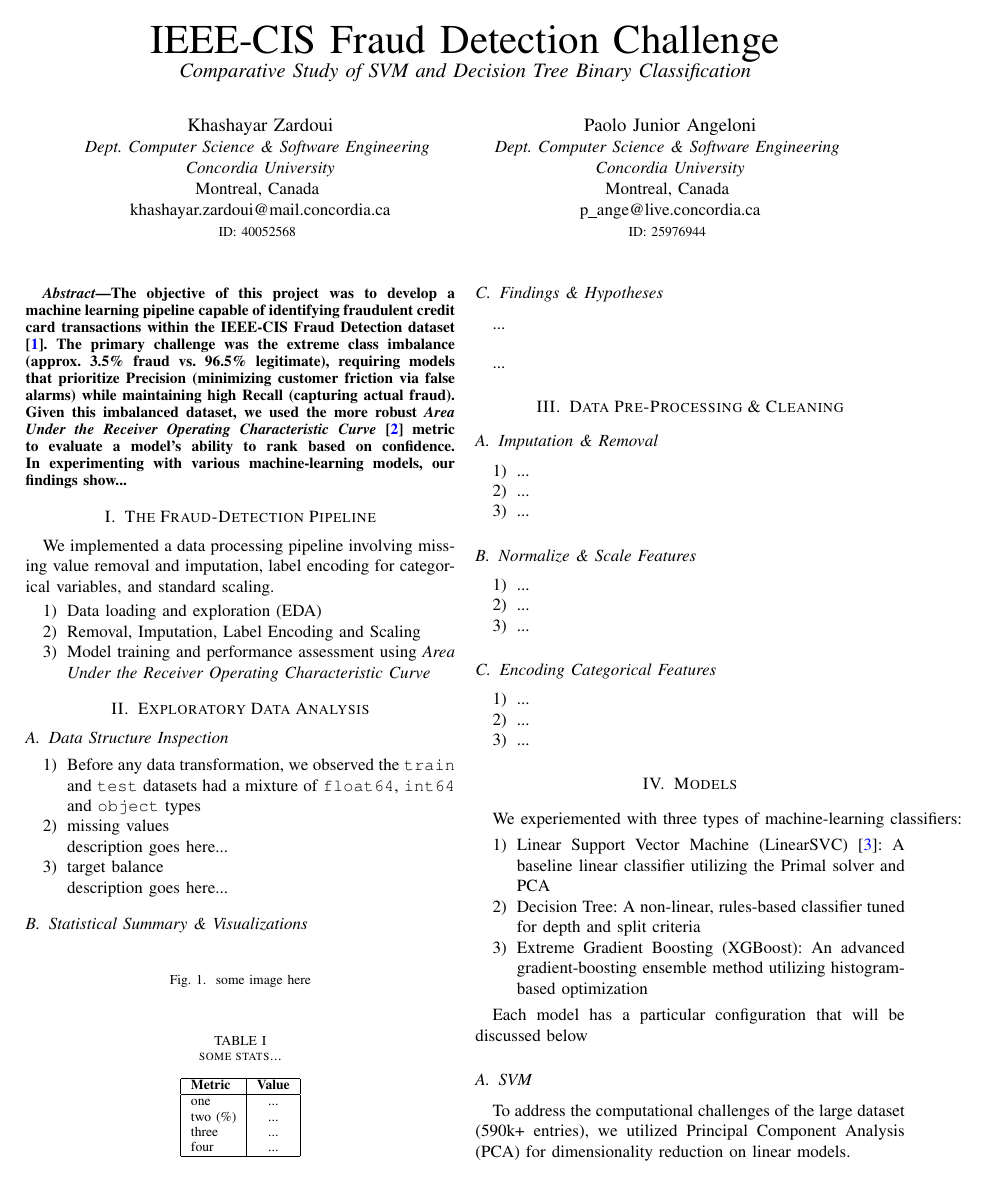
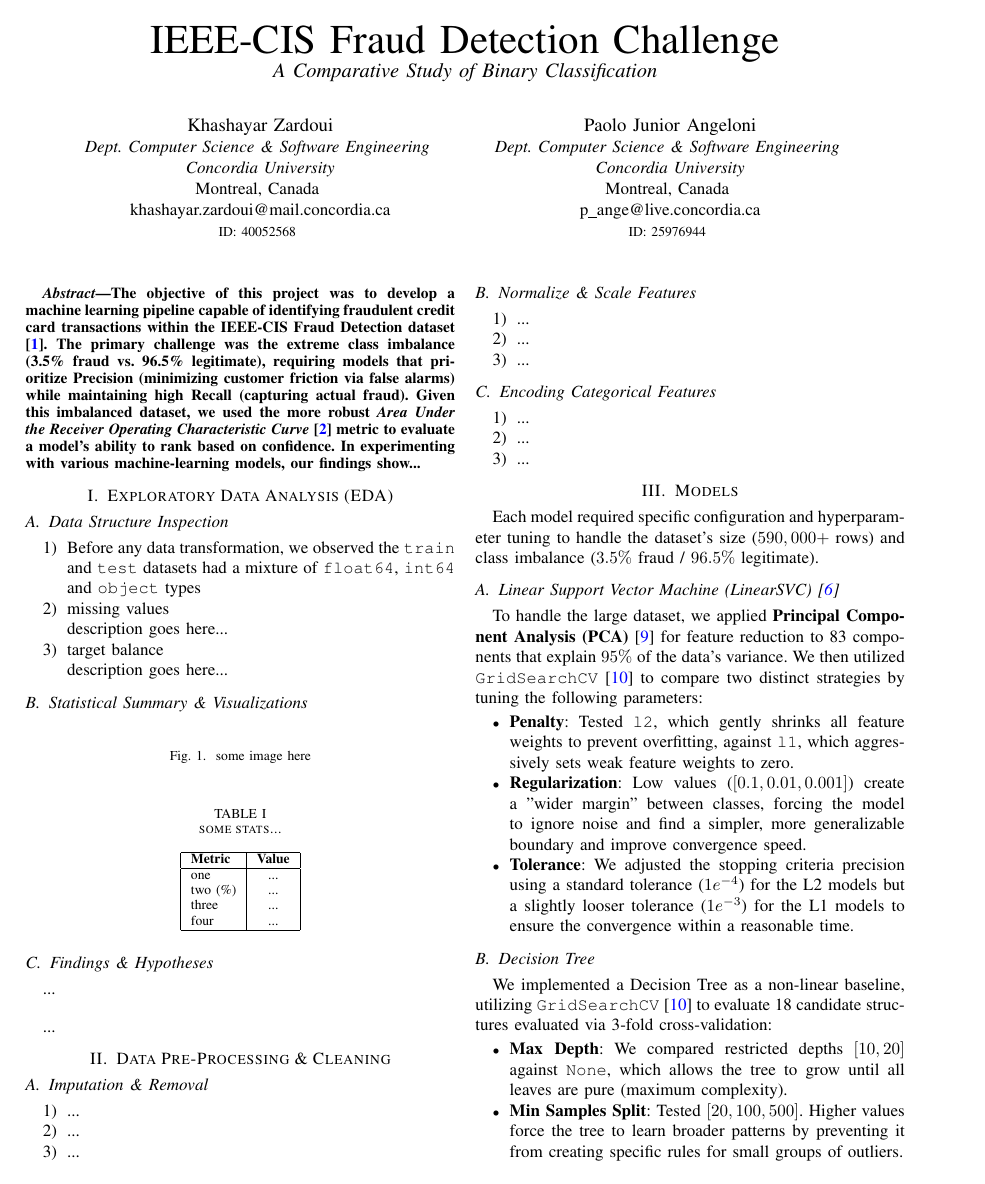
Before and after one commit to Khashi99/IEEE-CIS_Fraud_Detection_2025, a LaTeX paper (report/report.tex): page 1 of 3. Compiled offline with pdfLaTeX.

Commit message:
cleanup, models section done

```diff
--- a/report/report.tex
+++ b/report/report.tex
@@ -22,7 +22,7 @@
 \begin{document}
 
 \title{IEEE-CIS Fraud Detection Challenge \\
-    \large\textit{Comparative Study of SVM and Decision Tree Binary Classification}
+    \large\textit{A Comparative Study of Binary Classification}
 }
 
 \author{
@@ -44,18 +44,10 @@
 \pagestyle{plain}
 \maketitle
 \begin{abstract}
-    The objective of this project was to develop a machine learning pipeline capable of identifying fraudulent credit card transactions within the IEEE-CIS Fraud Detection dataset \cite{b1}. The primary challenge was the extreme class imbalance (approx. 3.5\% fraud vs. 96.5\% legitimate), requiring models that prioritize Precision (minimizing customer friction via false alarms) while maintaining high Recall (capturing actual fraud). Given this imbalanced dataset, we used the more robust \textit{Area Under the Receiver Operating Characteristic Curve} \cite{b2} metric to evaluate a model's ability to rank based on confidence. In experimenting with various machine-learning models, our findings show...
+    The objective of this project was to develop a machine learning pipeline capable of identifying fraudulent credit card transactions within the IEEE-CIS Fraud Detection dataset \cite{b1}. The primary challenge was the extreme class imbalance (3.5\% fraud vs. 96.5\% legitimate), requiring models that prioritize Precision (minimizing customer friction via false alarms) while maintaining high Recall (capturing actual fraud). Given this imbalanced dataset, we used the more robust \textit{Area Under the Receiver Operating Characteristic Curve} \cite{b2} metric to evaluate a model's ability to rank based on confidence. In experimenting with various machine-learning models, our findings show...
 \end{abstract}
 
-\section{The Fraud-Detection Pipeline}
-    We implemented a data processing pipeline involving missing value removal and imputation, label encoding for categorical variables, and standard scaling.
-    \begin{enumerate}
-        \item Data loading and exploration (EDA)
-        \item Removal, Imputation, Label Encoding and Scaling
-        \item Model training and performance assessment using \textit{Area Under the Receiver Operating Characteristic Curve}
-    \end{enumerate}
-
-\section{Exploratory Data Analysis}
+\section{Exploratory Data Analysis (EDA)}
     \subsection{Data Structure Inspection}
         \begin{enumerate}
             \item \par
@@ -113,17 +105,21 @@
         \end{enumerate}
 
 \section{Models}
-    \text{We experiemented with three types of machine-learning classifiers:}
-    \begin{enumerate}
-        \item Linear Support Vector Machine (LinearSVC) \cite{b3}: A baseline linear classifier utilizing the Primal solver and PCA
-        \item Decision Tree: A non-linear, rules-based classifier tuned for depth and split criteria
-        \item Extreme Gradient Boosting (XGBoost): An advanced gradient-boosting ensemble method utilizing histogram-based optimization
-    \end{enumerate}
     \par
-        Each model has a particular configuration that will be discussed below
-    \subsection{SVM}
-        To address the computational challenges of the large dataset (590k+ entries), we utilized Principal Component Analysis (PCA) for dimensionality reduction on linear models.
+        Each model required specific configuration and hyperparameter tuning to handle the dataset's size ($590,000+$ rows) and class imbalance ($3.5\%$ fraud / $96.5\%$ legitimate).
+    \subsection{Linear Support Vector Machine (LinearSVC) \cite{b6}}
+        To handle the large dataset, we applied \textbf{Principal Component Analysis (PCA)} \cite{b9} for feature reduction to 83 components that explain $95\%$ of the data's variance. We then utilized \texttt{GridSearchCV} \cite{b10} to compare two distinct strategies by tuning the following parameters:
+        \begin{itemize}
+            \item \textbf{Penalty}: Tested \texttt{l2}, which gently shrinks all feature weights to prevent overfitting, against \texttt{l1}, which aggressively sets weak feature weights to zero.
+            \item \textbf{Regularization}: Low values ($[0.1, 0.01, 0.001]$) create a "wider margin" between classes, forcing the model to ignore noise and find a simpler, more generalizable boundary and improve convergence speed.
+            \item \textbf{Tolerance}: We adjusted the stopping criteria precision using a standard tolerance ($1e^{-4}$) for the L2 models but a slightly looser tolerance ($1e^{-3}$) for the L1 models to ensure the convergence within a reasonable time.
+        \end{itemize}
 
-    \subsection{Decision Tree}
-        \par
+        \subsection{Decision Tree}
+            We implemented a Decision Tree as a non-linear baseline, utilizing \texttt{GridSearchCV} \cite{b10} to evaluate 18 candidate structures evaluated via 3-fold cross-validation:
+        \begin{itemize}
+            \item \textbf{Max Depth}: We compared restricted depths $[10, 20]$ against \texttt{None}, which allows the tree to grow until all leaves are pure (maximum complexity).
+            \item \textbf{Min Samples Split}: Tested $[20, 100, 500]$. Higher values force the tree to learn broader patterns by preventing it from creating specific rules for small groups of outliers.
+            \item \textbf{Criterion}: \texttt{'gini'} vs. \texttt{'entropy'} to compare splitting strategies based on Gini Impurity versus Information Gain.
+        \end{itemize}
 
@@ -149,4 +155,3 @@
             \end{tabular}
             % \label{tab:first_stats_resnet18}
     \end{table}
-    \par
```
Also changed, not shown: report/report.pdf, report/report.tex (44 more changed lines).
